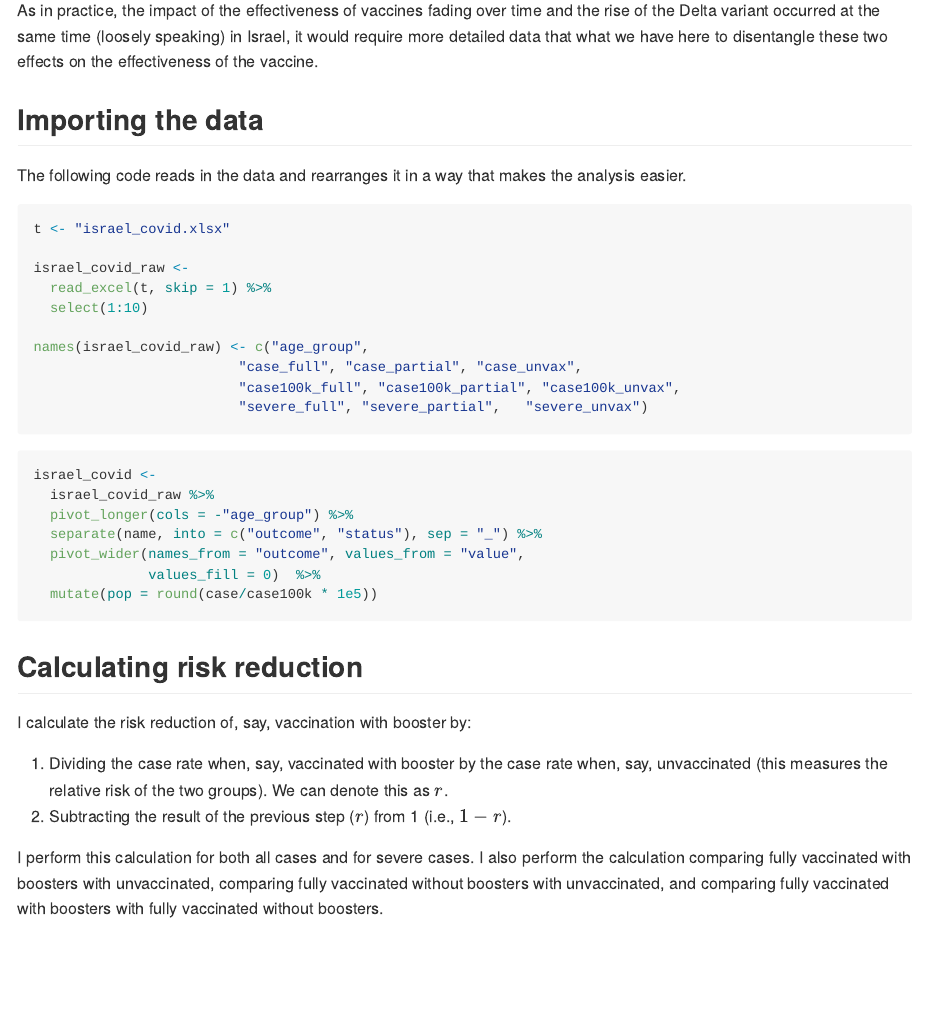
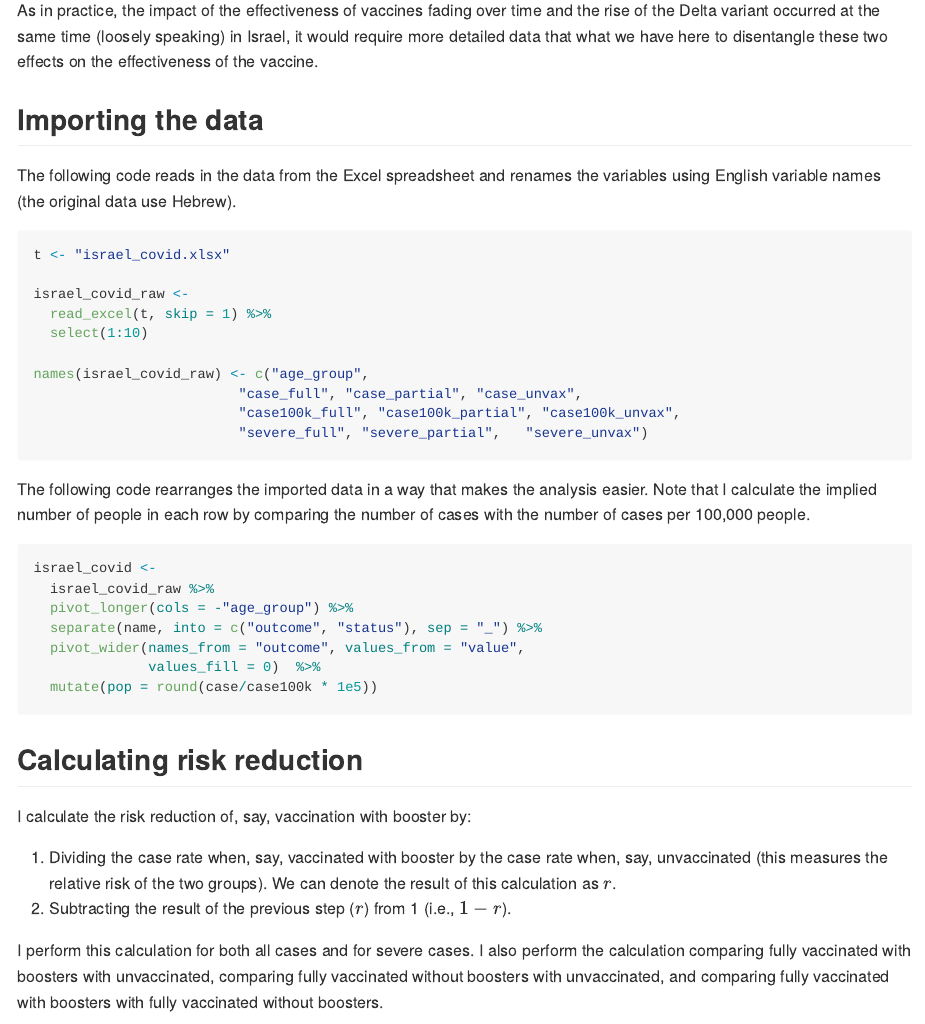
Before and after one commit to iangow/covid_israel, an R Markdown document (analysis.Rmd): the page in a window 1100 px wide, from 1430 px down. Rendered offline with R 4.5, knitr and Pandoc, with nearby package versions.

Commit message:
Minor clean up of "importing data" discussion.

````diff
--- a/analysis.Rmd
+++ b/analysis.Rmd
@@ -34,7 +34,7 @@ As in practice, the impact of the effectiveness of vaccines fading over time and
 
 ## Importing the data
 
-The following code reads in the data and rearranges it in a way that makes the analysis easier.
+The following code reads in the data from the Excel spreadsheet and renames the variables using English variable names (the original data use Hebrew).
 
 
 ```{r}
@@ -49,6 +49,9 @@ names(israel_covid_raw) <- c("age_group",
                          "case100k_full", "case100k_partial", "case100k_unvax",
                          "severe_full", "severe_partial",	"severe_unvax")
 ```
+
+The following code rearranges the imported data in a way that makes the analysis easier.
+Note that I calculate the implied number of people in each row by comparing the number of cases with the number of cases per 100,000 people.
 
 ```{r}
 israel_covid <-
@@ -65,7 +68,7 @@ israel_covid <-
 
 I calculate the risk reduction of, say, vaccination with booster by:
 
-1. Dividing the case rate when, say, vaccinated with booster by the case rate when, say, unvaccinated (this measures the relative risk of the two groups). We can denote this as $r$.
+1. Dividing the case rate when, say, vaccinated with booster by the case rate when, say, unvaccinated (this measures the relative risk of the two groups). We can denote the result of this calculation as $r$.
 2. Subtracting the result of the previous step ($r$) from 1 (i.e., $1 - r$).
 
 I perform this calculation for both all cases and for severe cases.
````
Also changed, not shown: analysis.md.
